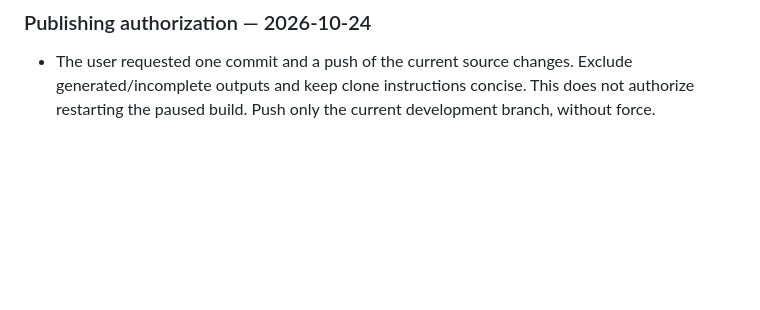
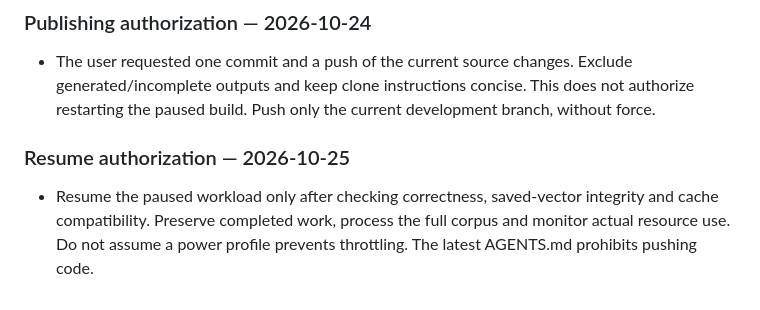
Before and after one commit to vishrutbhushan/ir-benchmark, a Markdown page: .agent/rules/project-rules.md, the part around the change. GitHub-like rendering; blank space fills up the shorter version.

```diff
--- a/.agent/rules/project-rules.md
+++ b/.agent/rules/project-rules.md
@@ -24,3 +24,6 @@
 
 ### Publishing authorization — 2026-10-24
 - The user requested one commit and a push of the current source changes. Exclude generated/incomplete outputs and keep clone instructions concise. This does not authorize restarting the paused build. Push only the current development branch, without force.
+
+### Resume authorization — 2026-10-25
+- Resume the paused workload only after checking correctness, saved-vector integrity and cache compatibility. Preserve completed work, process the full corpus and monitor actual resource use. Do not assume a power profile prevents throttling. The latest AGENTS.md prohibits pushing code.
```
Also changed, not shown: README.md (+2 -1 lines).
